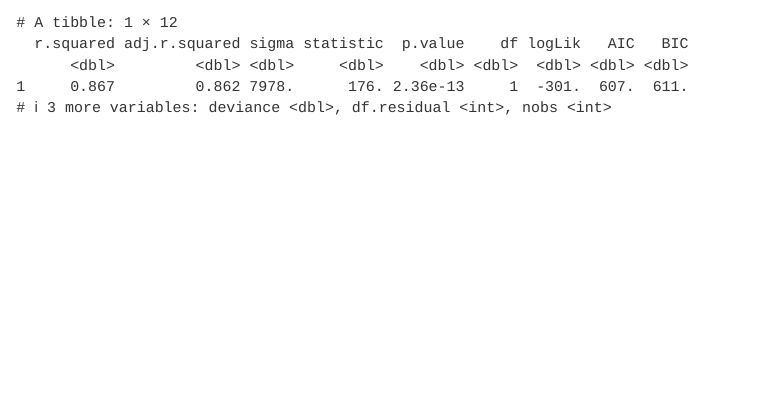
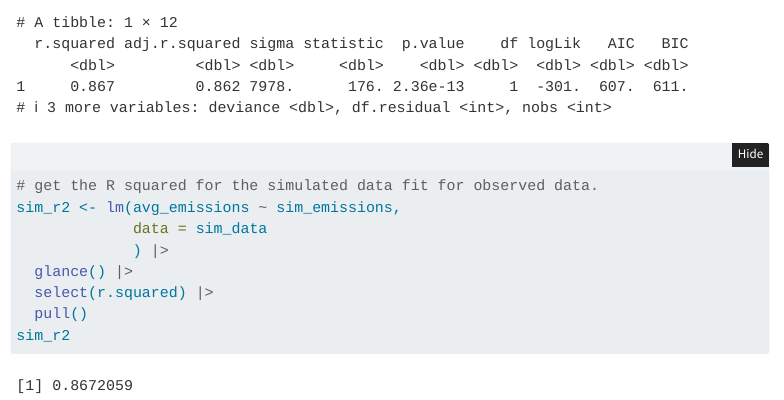
Before and after one commit to patrickgeorge12/stat-331-FinalProject, a Quarto document (STAT331FinalProject.qmd): the page in a window 1100 px wide, from 12010 px down. Rendered offline with R 4.5, knitr and Pandoc in place of Quarto, with nearby package versions; folded parts are opened; code that draws random numbers runs with fixed seeds of ours; menus at the side of the page are left out.

Commit message:
get the R squared for the simulated data fit for observed data.

````diff
--- a/STAT331FinalProject.qmd
+++ b/STAT331FinalProject.qmd
@@ -341,3 +341,14 @@ lm(avg_emissions ~ sim_emissions,
    ) |>
   glance()
 ```
+
+```{r}
+# get the R squared for the simulated data fit for observed data.
+sim_r2 <- lm(avg_emissions ~ sim_emissions,
+             data = sim_data
+             ) |>
+  glance() |>
+  select(r.squared) |>
+  pull()
+sim_r2
+```
````
